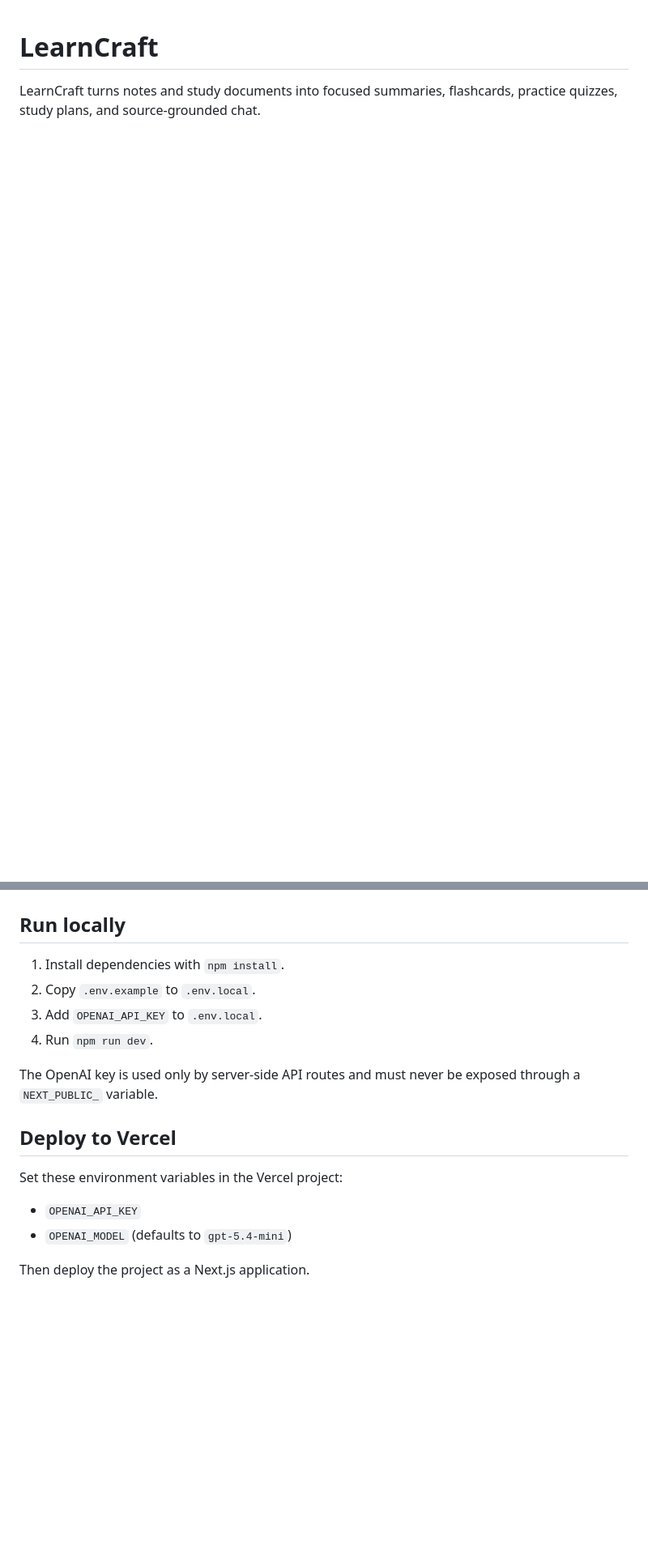
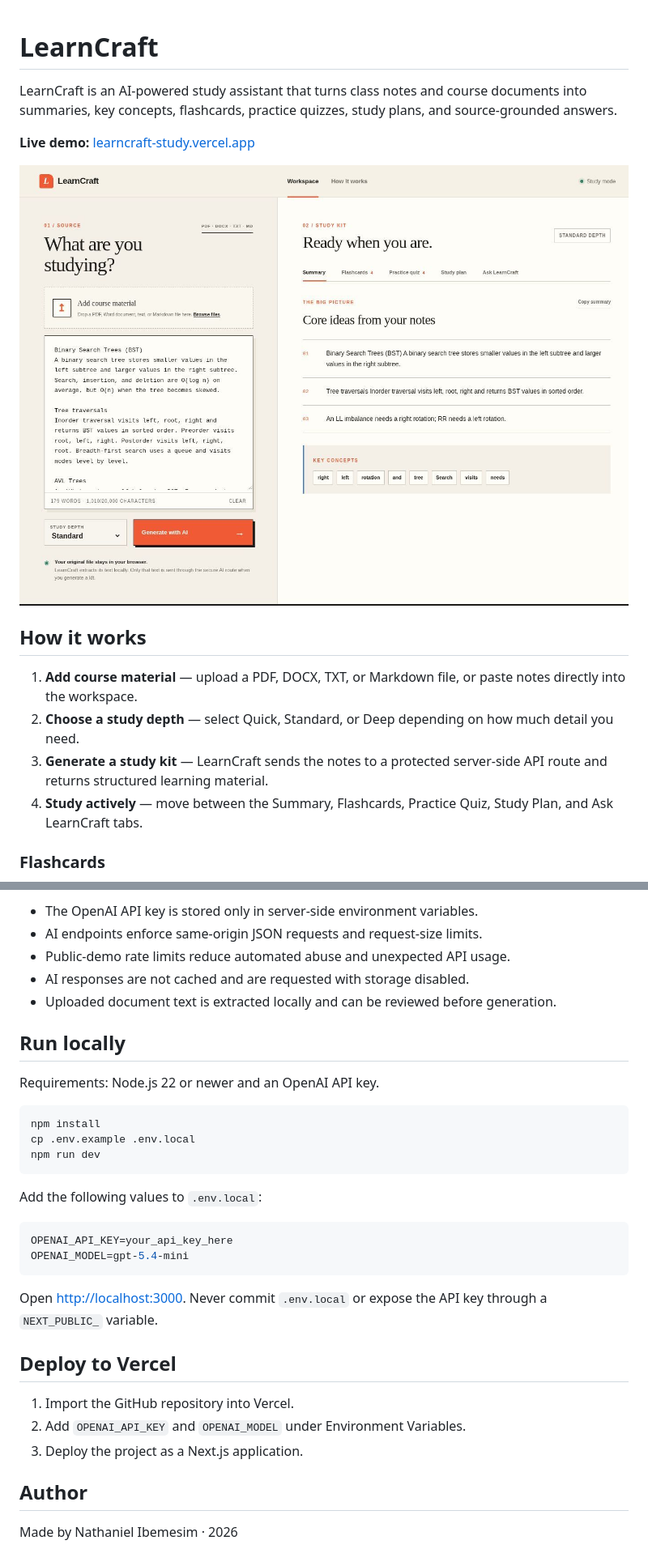
Before and after one commit to lil8trap/learncraft, a Markdown page: README.md, 2 parts joined by grey strips. Shown at 81% size. Drawn GitHub-style; pictures changed too: docs/screenshots/workspace-and-summary.jpg (added); blank space fills up the shorter version.

Commit message:
Improved README file and added project screenshots

````diff
--- a/README.md
+++ b/README.md
@@ -1,4 +1,17 @@
 # LearnCraft
 
-LearnCraft turns notes and study documents into focused summaries, flashcards,
-practice quizzes, study plans, and source-grounded chat.
+LearnCraft is an AI-powered study assistant that turns class notes and course documents into summaries, key concepts, flashcards, practice quizzes, study plans, and source-grounded answers.
+
+**Live demo:** [learncraft-study.vercel.app](https://learncraft-study.vercel.app)
+
+![LearnCraft workspace and summary](docs/screenshots/workspace-and-summary.jpg)
+
+## How it works
+
+1. **Add course material** — upload a PDF, DOCX, TXT, or Markdown file, or paste notes directly into the workspace.
+2. **Choose a study depth** — select Quick, Standard, or Deep depending on how much detail you need.
+3. **Generate a study kit** — LearnCraft sends the notes to a protected server-side API route and returns structured learning material.
+4. **Study actively** — move between the Summary, Flashcards, Practice Quiz, Study Plan, and Ask LearnCraft tabs.
+
+### Flashcards
+
@@ -14,19 +46,34 @@ practice quizzes, study plans, and source-grounded chat.
+- The OpenAI API key is stored only in server-side environment variables.
+- AI endpoints enforce same-origin JSON requests and request-size limits.
+- Public-demo rate limits reduce automated abuse and unexpected API usage.
+- AI responses are not cached and are requested with storage disabled.
+- Uploaded document text is extracted locally and can be reviewed before generation.
 
 ## Run locally
 
-1. Install dependencies with `npm install`.
-2. Copy `.env.example` to `.env.local`.
-3. Add `OPENAI_API_KEY` to `.env.local`.
-4. Run `npm run dev`.
+Requirements: Node.js 22 or newer and an OpenAI API key.
 
-The OpenAI key is used only by server-side API routes and must never be exposed
-through a `NEXT_PUBLIC_` variable.
+```bash
+npm install
+cp .env.example .env.local
+npm run dev
+```
+
+Add the following values to `.env.local`:
+
+```env
+OPENAI_API_KEY=your_api_key_here
+OPENAI_MODEL=gpt-5.4-mini
+```
+
+Open [http://localhost:3000](http://localhost:3000). Never commit `.env.local` or expose the API key through a `NEXT_PUBLIC_` variable.
 
 ## Deploy to Vercel
 
-Set these environment variables in the Vercel project:
+1. Import the GitHub repository into Vercel.
+2. Add `OPENAI_API_KEY` and `OPENAI_MODEL` under Environment Variables.
+3. Deploy the project as a Next.js application.
 
-- `OPENAI_API_KEY`
-- `OPENAI_MODEL` (defaults to `gpt-5.4-mini`)
+## Author
 
-Then deploy the project as a Next.js application.
+Made by Nathaniel Ibemesim · 2026
````
Also changed, not shown: other parts of README.md (+24 -5 lines), docs/screenshots/flashcards.jpg (added), docs/screenshots/practice-quiz.jpg (added), 1 other file.
